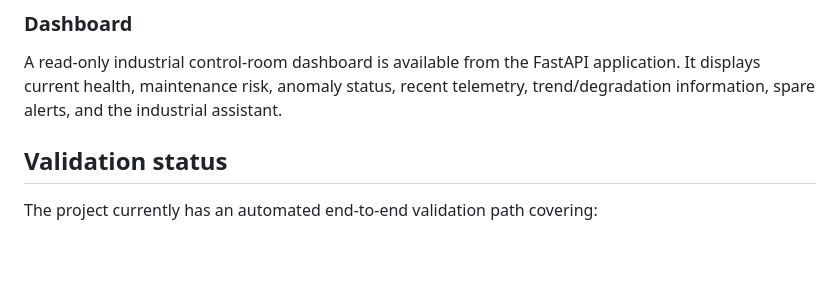
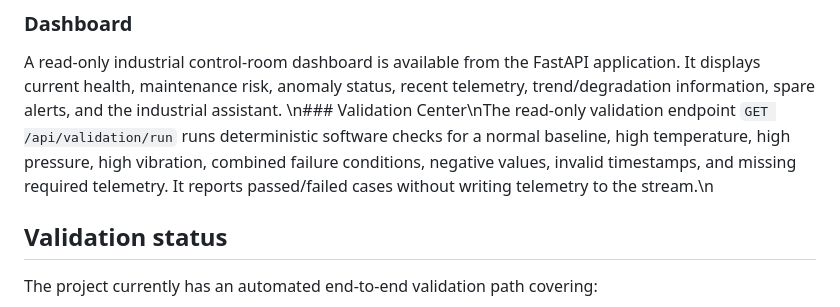
Before and after one commit to skajahar368-source/industrial-ai-self-brain, a Markdown page: README.md, the part around the change. GitHub-like rendering; blank space fills up the shorter version.

Commit message:
Document validation center endpoint

```diff
--- a/README.md
+++ b/README.md
@@ -54,7 +54,7 @@ The system is intentionally **decision-support software**. Human maintenance per
 
 ### Dashboard
 A read-only industrial control-room dashboard is available from the FastAPI application. It displays current health, maintenance risk, anomaly status, recent telemetry, trend/degradation information, spare alerts, and the industrial assistant.
-
+\n### Validation Center\nThe read-only validation endpoint `GET /api/validation/run` runs deterministic software checks for a normal baseline, high temperature, high pressure, high vibration, combined failure conditions, negative values, invalid timestamps, and missing required telemetry. It reports passed/failed cases without writing telemetry to the stream.\n
 ## Validation status
 
 The project currently has an automated end-to-end validation path covering:
```
